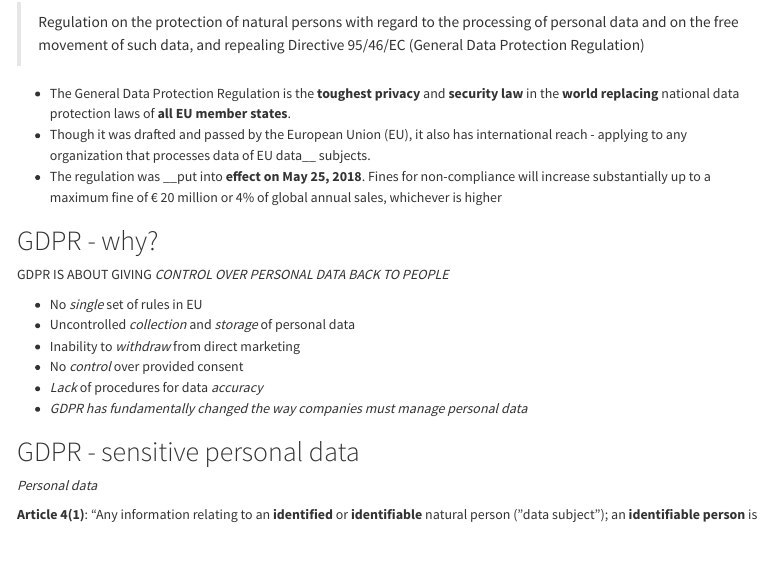
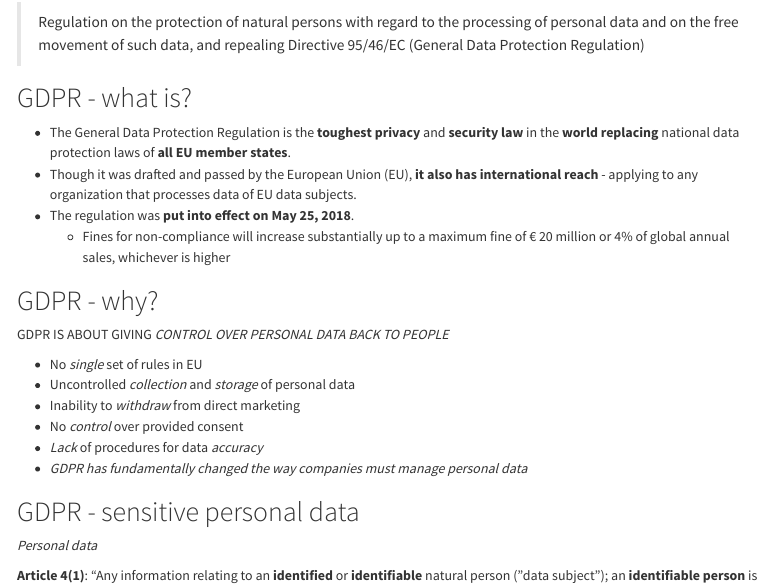
Before and after one commit to w4bo/2026-bbs-op-itgovernance, a Quarto document (slides/00-intro.qmd): the page in a window 1100 px wide, from 2960 px down. Rendered offline with R 4.5, knitr and Pandoc in place of Quarto, with nearby package versions.

Commit message:
fix: new version

```diff
--- a/slides/00-intro.qmd
+++ b/slides/00-intro.qmd
@@ -731,9 +731,12 @@ Four examples of _topics closely related_ to _data governance_ are:
 
 > Regulation on the protection of natural persons with regard to the processing of personal data and on the free movement of such data, and repealing Directive 95/46/EC (General Data Protection Regulation)
 
+# GDPR - what is?
+
 - The General Data Protection Regulation is the __toughest privacy__ and __security law__ in the __world replacing__ national data protection laws of __all EU member states__.
-- Though it was drafted and passed by the European Union (EU), it also has international reach - applying to any organization that processes data of EU data__ subjects.
-- The regulation was __put into __effect on May 25, 2018__. Fines for non-compliance will increase substantially up to a maximum fine of   € 20 million or 4% of global annual sales, whichever is higher
+- Though it was drafted and passed by the European Union (EU), __it also has international reach__ - applying to any organization that processes data of EU data subjects.
+- The regulation was __put into effect on May 25, 2018__.
+    - Fines for non-compliance will increase substantially up to a maximum fine of € 20 million or 4% of global annual sales, whichever is higher
 
 
 # GDPR - why?
```
